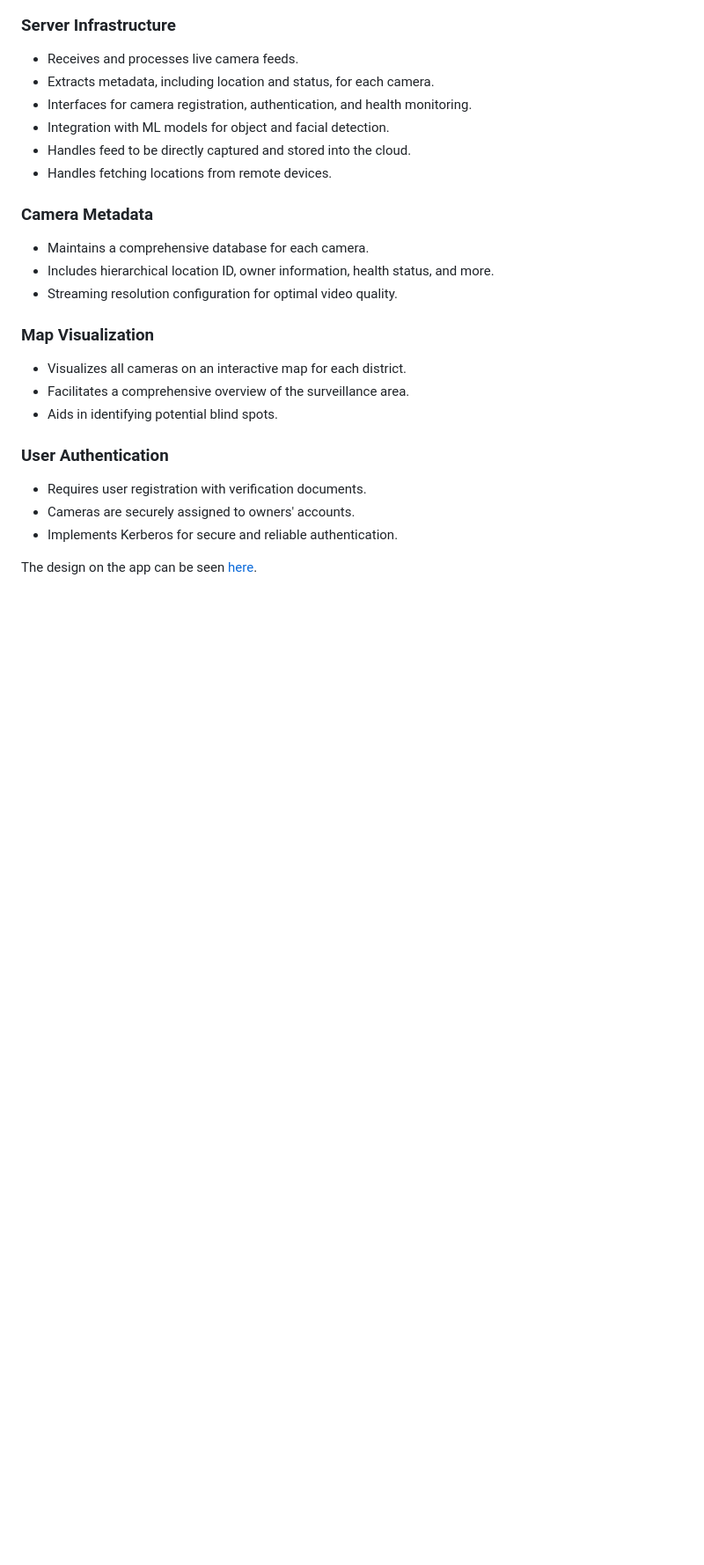
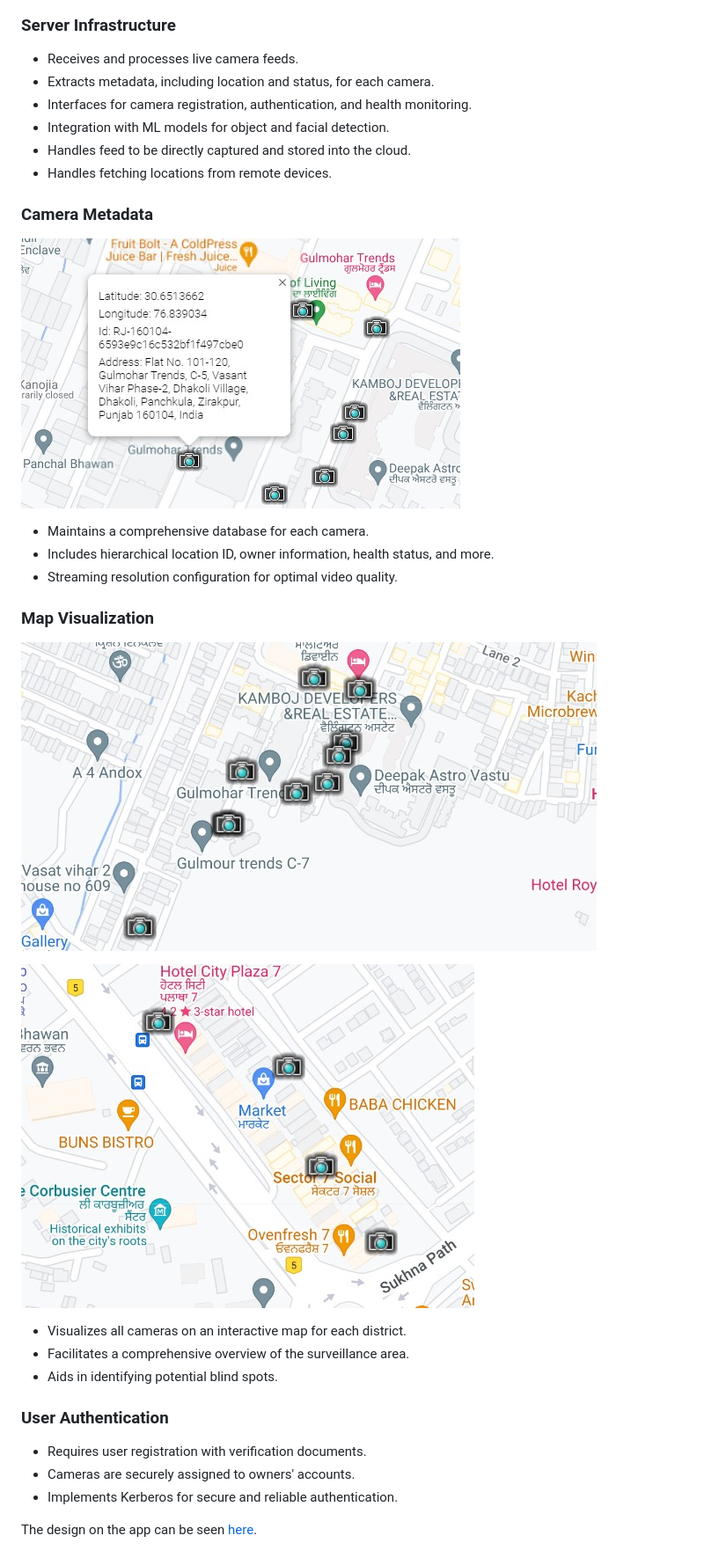
Before and after one commit to adi-paul-22/live-host, a Markdown page: README.md, the part around the change. Shown at 88% size. Rendered like a GitHub page; blank space fills up the shorter version.

```diff
--- a/README.md
+++ b/README.md
@@ -54,13 +54,15 @@ This application serves as a robust centralized surveillance system designed to
 - Handles fetching locations from remote devices.
 
 ### Camera Metadata
-
+![](Images/Info-box.jpg)
 - Maintains a comprehensive database for each camera.
 - Includes hierarchical location ID, owner information, health status, and more.
 - Streaming resolution configuration for optimal video quality.
 
 ### Map Visualization
+![](Images/Map-1.jpg)
 
+![](Images/Map-2.jpg)
 - Visualizes all cameras on an interactive map for each district.
 - Facilitates a comprehensive overview of the surveillance area.
 - Aids in identifying potential blind spots.
```
